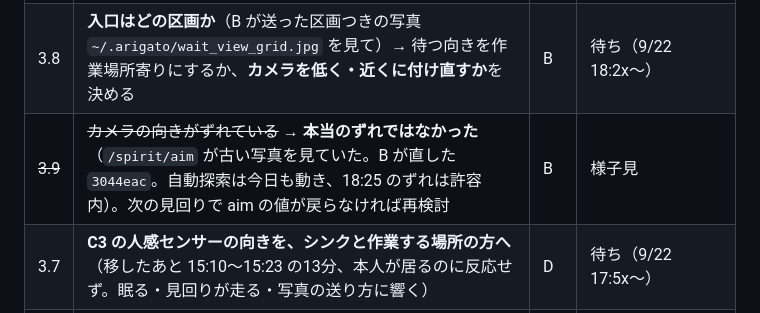
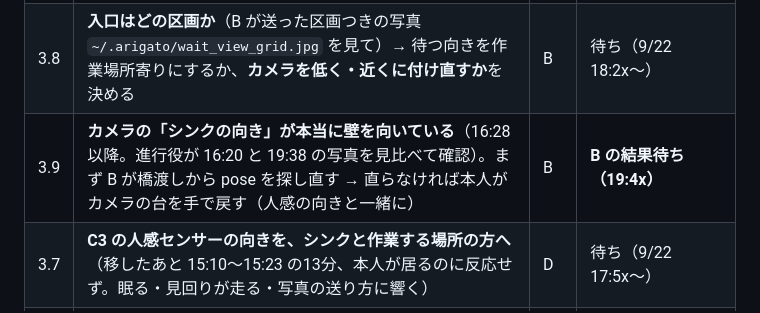
Before and after one commit to kengiftology/arigato, a Markdown page: docs/いま触っているもの.md, the part around the change. Drawn GitHub-style.

Commit message:
docs: the sink pose really points at the wall since 16:28 — judgments and one care since 16:25 are void
Co-Authored-By: Claude Fable 5.1 <noreply@anthropic.com>

```diff
--- a/docs/いま触っているもの.md
+++ b/docs/いま触っているもの.md
@@ -56,7 +56,7 @@
 | ~~2~~ | ~~IDが付いた223枚の分類~~ | A | **済み（9/21 14:0x）**。残り2,060枚（被覆率用）は後日 |
 | 3 | PC の eduroam の自動接続を切る（`netsh wlan set profileparameter name="eduroam" connectionmode=manual`） | B | 待ち（9/19〜） |
 | 3.8 | **入口はどの区画か**（B が送った区画つきの写真 `~/.arigato/wait_view_grid.jpg` を見て）→ 待つ向きを作業場所寄りにするか、**カメラを低く・近くに付け直すか**を決める | B | 待ち（9/22 18:2x〜） |
-| ~~3.9~~ | ~~カメラの向きがずれている~~ → **本当のずれではなかった**（`/spirit/aim` が古い写真を見ていた。B が直した `3044eac`。自動探索は今日も動き、18:25 のずれは許容内）。次の見回りで aim の値が戻らなければ再検討 | B | 様子見 |
+| 3.9 | **カメラの「シンクの向き」が本当に壁を向いている**（16:28 以降。進行役が 16:20 と 19:38 の写真を見比べて確認）。まず B が橋渡しから pose を探し直す → 直らなければ本人がカメラの台を手で戻す（人感の向きと一緒に） | B | **B の結果待ち（19:4x）** |
 | 3.7 | **C3 の人感センサーの向きを、シンクと作業する場所の方へ**（移したあと 15:10〜15:23 の13分、本人が居るのに反応せず。眠る・見回りが走る・写真の送り方に響く） | D | 待ち（9/22 17:5x〜） |
 | ~~3.5~~ | ~~Tapo アプリでカメラの時刻表示（OSD）をオフにする~~ → **済み（9/22 13:3x・ロゴもオフ）**（画面の角の大きな数字が顔に重なり、顔の数値を崩す。9/22 13:12 の本人の切り抜きで判明。日時はクラウドが持っているので表示は不要） | A | 待ち（9/22 13:2x〜）・1分 |
 | 3.6 | **13:11 ごろ C3 の電源を抜き差ししたか**（8分41秒の停止の切り分け） | D | 返事待ち |
```
